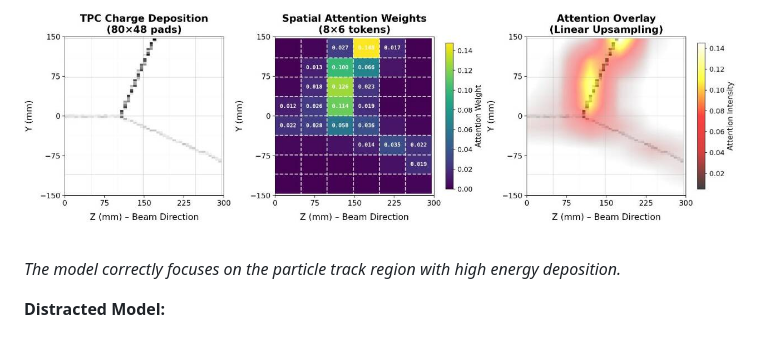
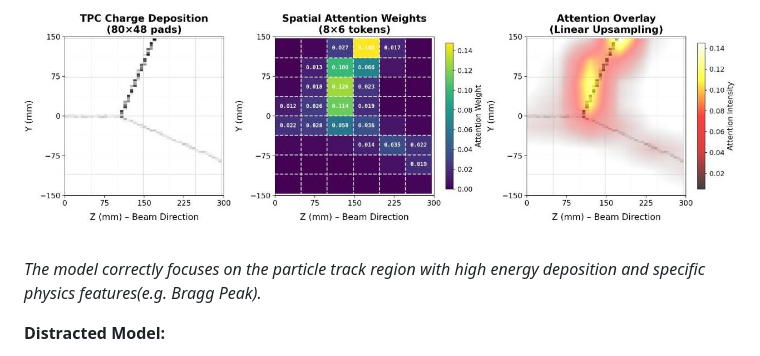
Before and after one commit to Edfghdrtxxx/MATE-Event-Classifier-DL, a Markdown page: README.md, the part around the change. Drawn GitHub-style.

Commit message:
docs: Change caption of attention visualization

```diff
--- a/README.md
+++ b/README.md
@@ -61,7 +61,7 @@ This project addresses the challenge of **automated particle identification** in
 
 ![Attention Correct](assets/images/attention_visualization_correct.jpg)
 
-*The model correctly focuses on the particle track region with high energy deposition.*
+*The model correctly focuses on the particle track region with high energy deposition and specific physics features(e.g. Bragg Peak).*
 
 **Distracted Model:**
 
```
